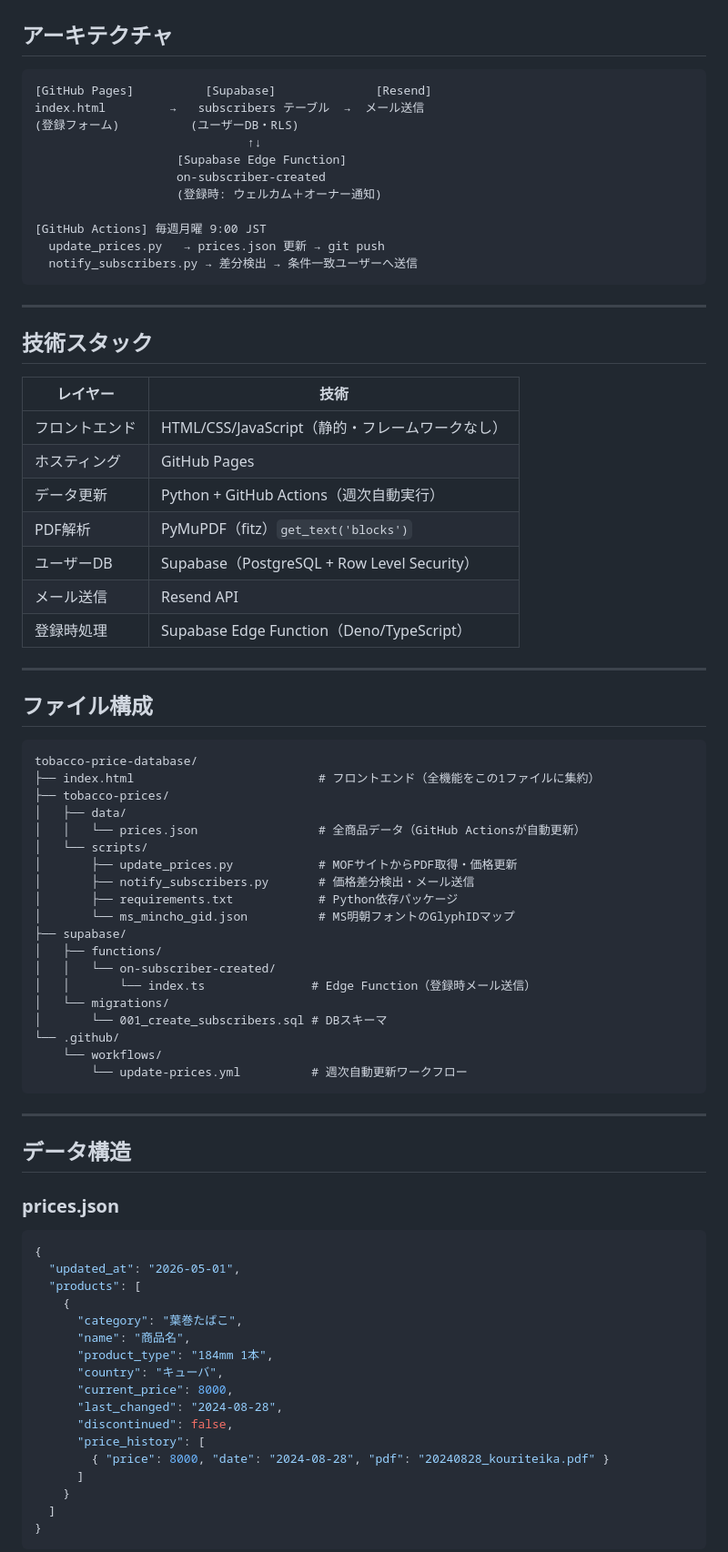
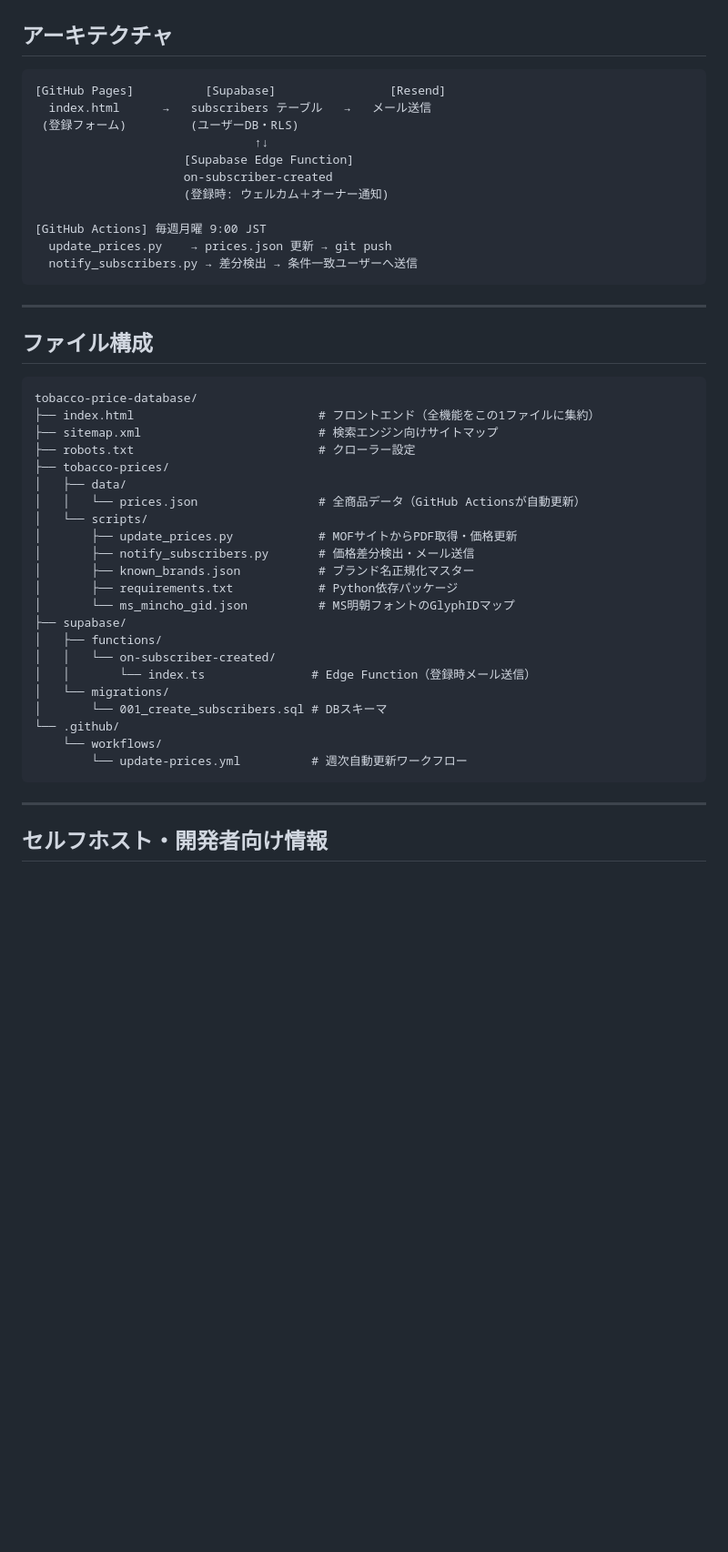
Before and after one commit to Ddaiki/tobacco-price-database, a Markdown page: README.md, the part around one of its changes. Shown at 91% size. Rendered like a GitHub page; blank space fills up the shorter version.

````diff
--- a/README.md
+++ b/README.md
@@ -22,32 +78,18 @@
 ## アーキテクチャ
 
 ```
-[GitHub Pages]          [Supabase]              [Resend]
-index.html         →   subscribers テーブル  →  メール送信
-(登録フォーム)          (ユーザーDB・RLS)
-                              ↑↓
-                    [Supabase Edge Function]
-                    on-subscriber-created
-                    (登録時: ウェルカム＋オーナー通知)
+[GitHub Pages]          [Supabase]                [Resend]
+  index.html      →   subscribers テーブル   →   メール送信
+ (登録フォーム)         (ユーザーDB・RLS)
+                               ↑↓
+                     [Supabase Edge Function]
+                     on-subscriber-created
+                     (登録時: ウェルカム＋オーナー通知)
 
 [GitHub Actions] 毎週月曜 9:00 JST
-  update_prices.py   → prices.json 更新 → git push
+  update_prices.py    → prices.json 更新 → git push
   notify_subscribers.py → 差分検出 → 条件一致ユーザーへ送信
 ```
-
----
-
-## 技術スタック
-
-| レイヤー | 技術 |
-|---|---|
-| フロントエンド | HTML/CSS/JavaScript（静的・フレームワークなし） |
-| ホスティング | GitHub Pages |
-| データ更新 | Python + GitHub Actions（週次自動実行） |
-| PDF解析 | PyMuPDF（fitz）`get_text('blocks')` |
-| ユーザーDB | Supabase（PostgreSQL + Row Level Security） |
-| メール送信 | Resend API |
-| 登録時処理 | Supabase Edge Function（Deno/TypeScript） |
 
 ---
 
@@ -56,12 +98,15 @@ index.html         →   subscribers テーブル  →  メール送信
 ```
 tobacco-price-database/
 ├── index.html                          # フロントエンド（全機能をこの1ファイルに集約）
+├── sitemap.xml                         # 検索エンジン向けサイトマップ
+├── robots.txt                          # クローラー設定
 ├── tobacco-prices/
 │   ├── data/
 │   │   └── prices.json                 # 全商品データ（GitHub Actionsが自動更新）
 │   └── scripts/
 │       ├── update_prices.py            # MOFサイトからPDF取得・価格更新
 │       ├── notify_subscribers.py       # 価格差分検出・メール送信
+│       ├── known_brands.json           # ブランド名正規化マスター
 │       ├── requirements.txt            # Python依存パッケージ
 │       └── ms_mincho_gid.json          # MS明朝フォントのGlyphIDマップ
 ├── supabase/
@@ -77,27 +122,5 @@ tobacco-price-database/
 
 ---
 
-## データ構造
+## セルフホスト・開発者向け情報
 
-### prices.json
-
-```json
-{
-  "updated_at": "2026-05-01",
-  "products": [
-    {
-      "category": "葉巻たばこ",
-      "name": "商品名",
-      "product_type": "184mm 1本",
-      "country": "キューバ",
-      "current_price": 8000,
-      "last_changed": "2024-08-28",
-      "discontinued": false,
-      "price_history": [
-        { "price": 8000, "date": "2024-08-28", "pdf": "20240828_kouriteika.pdf" }
-      ]
-    }
-  ]
-}
-```
-
````
Also changed, not shown: other parts of README.md (+93 -67 lines).
